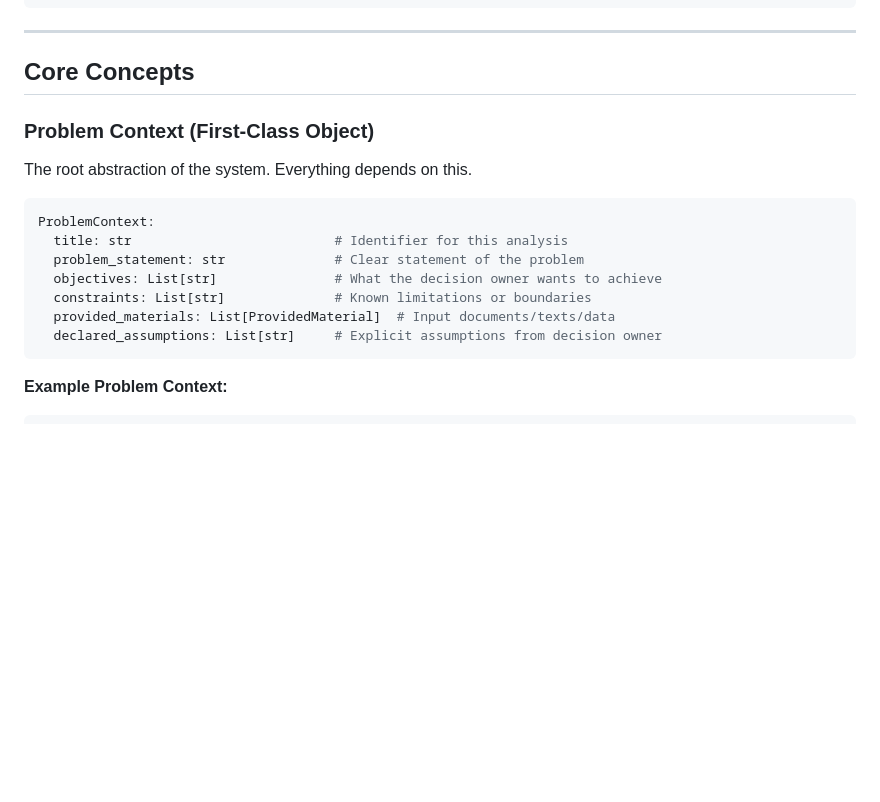
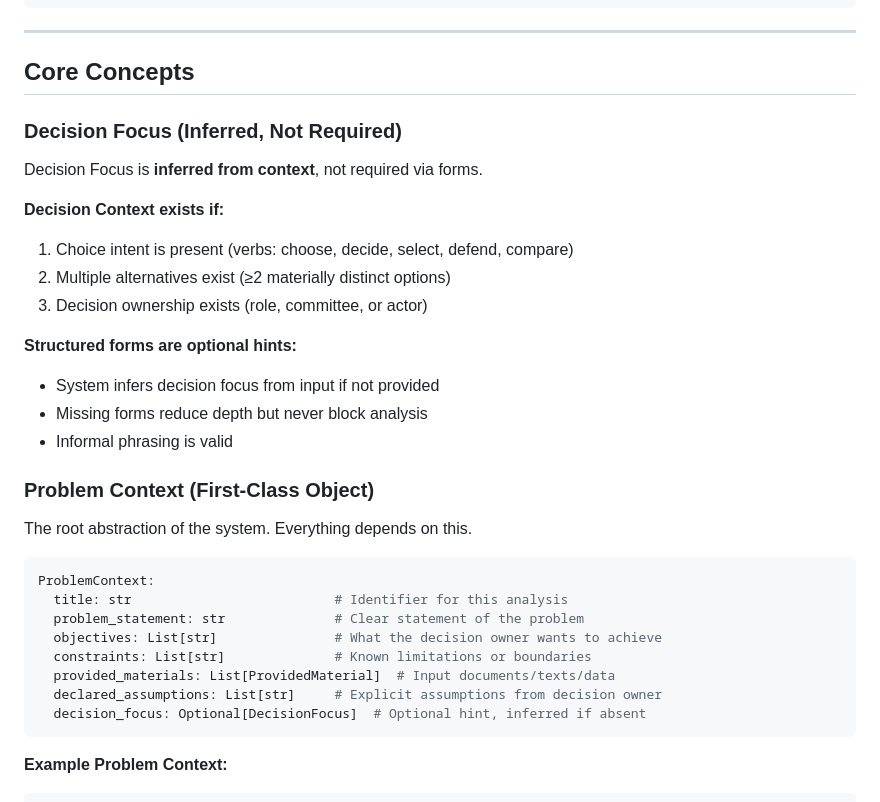
Before and after one commit to 0xmaritime/strategem, a Markdown page: README.md, the part around one of its changes. GitHub-like rendering; blank space fills up the shorter version.

````diff
--- a/README.md
+++ b/README.md
@@ -99,7 +99,21 @@ python -m strategem.cli analyze --file ./problem.txt \
 
 ---
 
-## Core Concepts
+ ## Core Concepts
+
+### Decision Focus (Inferred, Not Required)
+
+Decision Focus is **inferred from context**, not required via forms.
+
+**Decision Context exists if:**
+1. Choice intent is present (verbs: choose, decide, select, defend, compare)
+2. Multiple alternatives exist (≥2 materially distinct options)
+3. Decision ownership exists (role, committee, or actor)
+
+**Structured forms are optional hints:**
+- System infers decision focus from input if not provided
+- Missing forms reduce depth but never block analysis
+- Informal phrasing is valid
 
 ### Problem Context (First-Class Object)
 
@@ -113,6 +127,7 @@ ProblemContext:
   constraints: List[str]              # Known limitations or boundaries
   provided_materials: List[ProvidedMaterial]  # Input documents/texts/data
   declared_assumptions: List[str]     # Explicit assumptions from decision owner
+  decision_focus: Optional[DecisionFocus]  # Optional hint, inferred if absent
 ```
 
 **Example Problem Context:**
````
Also changed, not shown: other parts of README.md (+29 -5 lines), ARCHITECTURE.md (+42 -24 lines).
